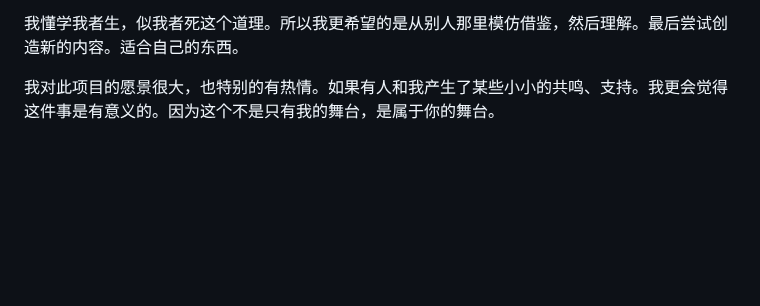
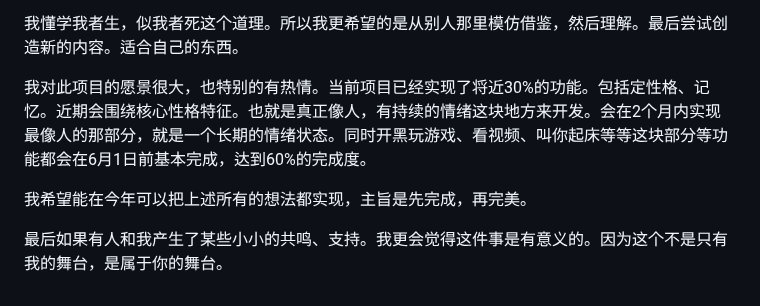
Before and after one commit to Maoweicao/my-neuro, a Markdown page: README.md, the part around the change. Rendered like a GitHub page; blank space fills up the shorter version.

```diff
--- a/README.md
+++ b/README.md
@@ -165,4 +165,8 @@ python tts_api.py -p 5000 -d cuda -s tts-model/FKTTS/fake_neuro.pth -dr tts-mode
 
 我懂学我者生，似我者死这个道理。所以我更希望的是从别人那里模仿借鉴，然后理解。最后尝试创造新的内容。适合自己的东西。
 
-我对此项目的愿景很大，也特别的有热情。如果有人和我产生了某些小小的共鸣、支持。我更会觉得这件事是有意义的。因为这个不是只有我的舞台，是属于你的舞台。
+我对此项目的愿景很大，也特别的有热情。当前项目已经实现了将近30%的功能。包括定性格、记忆。近期会围绕核心性格特征。也就是真正像人，有持续的情绪这块地方来开发。会在2个月内实现最像人的那部分，就是一个长期的情绪状态。同时开黑玩游戏、看视频、叫你起床等等这块部分等功能都会在6月1日前基本完成，达到60%的完成度。
+
+我希望能在今年可以把上述所有的想法都实现，主旨是先完成，再完美。
+
+最后如果有人和我产生了某些小小的共鸣、支持。我更会觉得这件事是有意义的。因为这个不是只有我的舞台，是属于你的舞台。
```
